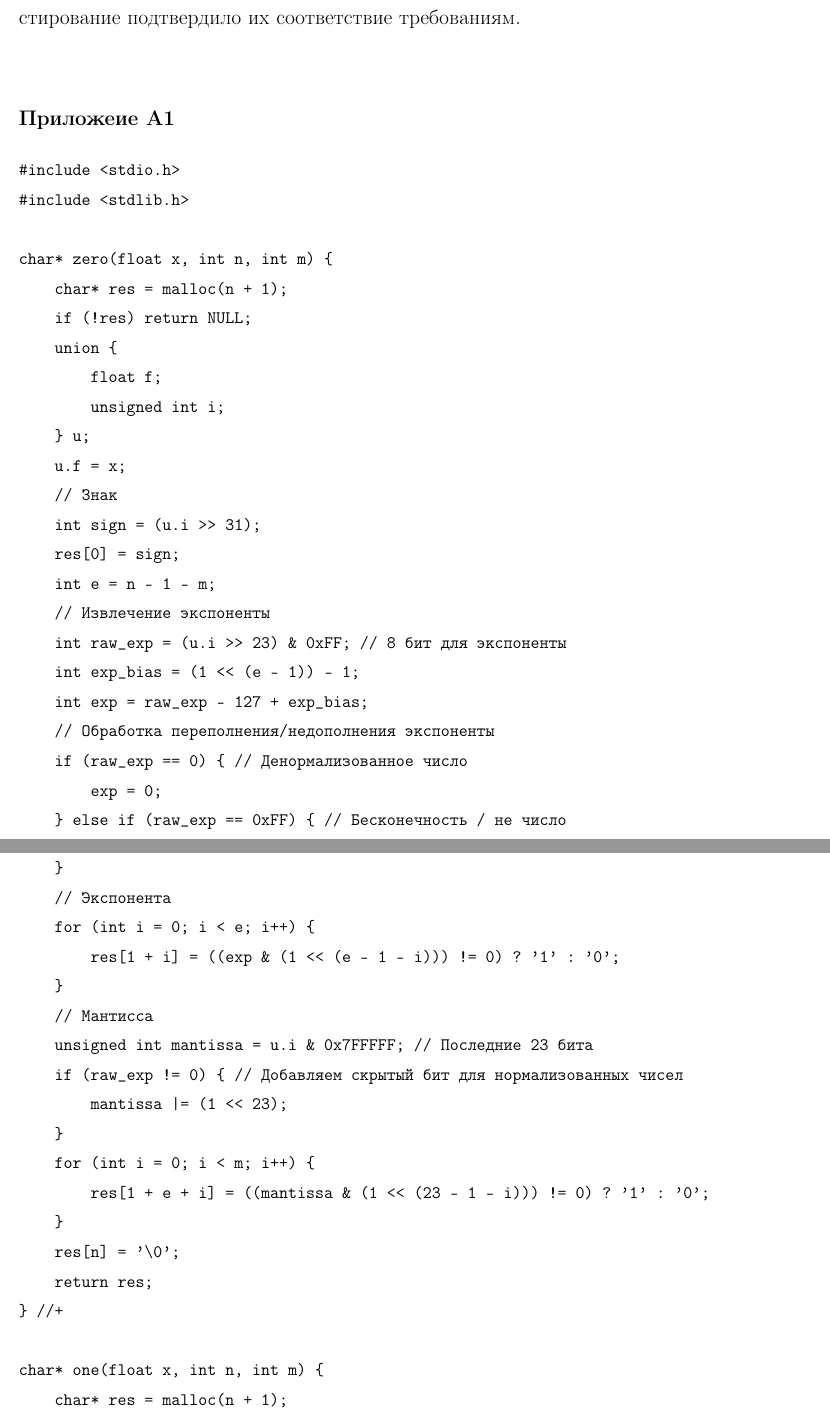
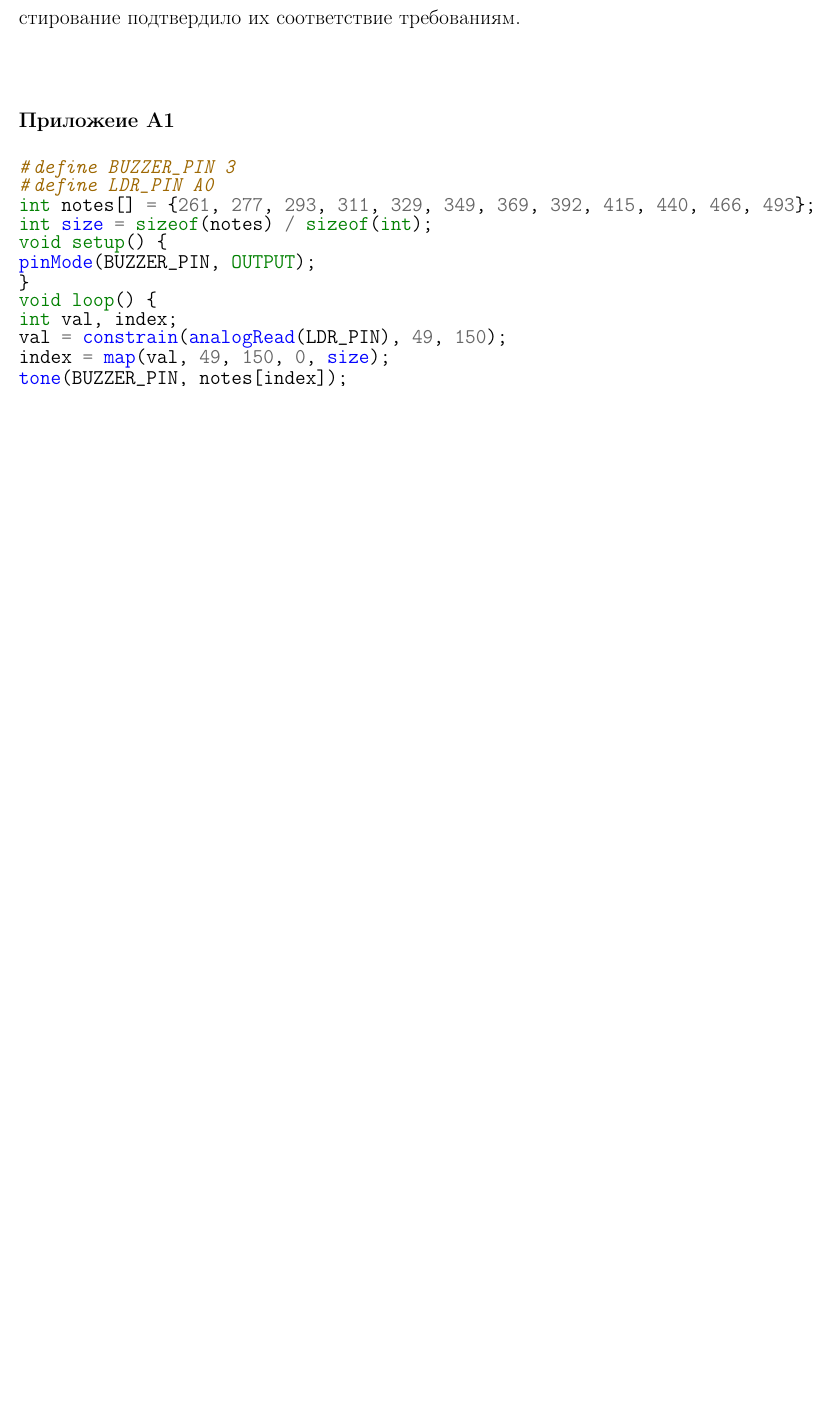
Before and after one commit to smileyfaceskobochka/CompSci, a LaTeX document (labs/CompSCi/lab5/compscilab5.tex): two parts of pages 7 and 8 of 10 before the commit and part of page 7 of 7 after it, the two joined at a grey line, cut so that both start at the same text, the shorter picture padded with empty space. Compiled offline with pdfLaTeX.

```diff
--- a/labs/CompSCi/lab5/compscilab5.tex
+++ b/labs/CompSCi/lab5/compscilab5.tex
@@ -16,6 +16,7 @@
 \usepackage[breaklinks]{hyperref}
 \usepackage{titlesec}
 \usepackage{verbatim, fancyvrb}
+\usepackage{minted, fancyvrb}
 
 \titleformat{\section} % Настройка формата заголовков секций
 {\normalsize\bfseries} % Устанавливает размер шрифта на нормальный и делает его жирным
@@ -159,6 +160,25 @@
 представления. Тестирование подтвердило их соответствие требованиям.\\
 
 \section*{Приложеие А1}
-\VerbatimInput[fontsize=\small]{code/main.c}
+\begingroup
+\fontsize{14pt}{10pt}\selectfont
+\linespread{1}
+\begin{minted}{Arduino}
+#define BUZZER_PIN 3
+#define LDR_PIN A0
+int notes[] = {261, 277, 293, 311, 329, 349, 369, 392, 415, 440, 466, 493};
+int size = sizeof(notes) / sizeof(int);
+void setup() {
+pinMode(BUZZER_PIN, OUTPUT);
+}
+void loop() {
+int val, index;
+val = constrain(analogRead(LDR_PIN), 49, 150);
+index = map(val, 49, 150, 0, size);
+tone(BUZZER_PIN, notes[index]);
+}
+\end{minted}
+\endgroup
+
 
 \end{document}
```
Also changed, not shown: labs/CompSCi/lab5/compscilab5.pdf, 10 other files.
